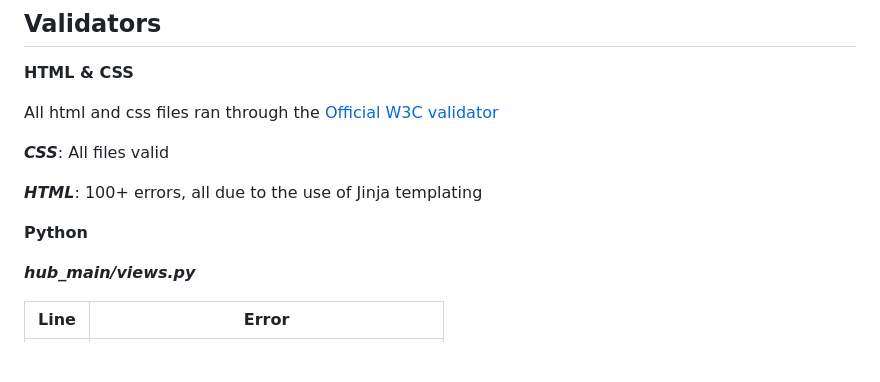
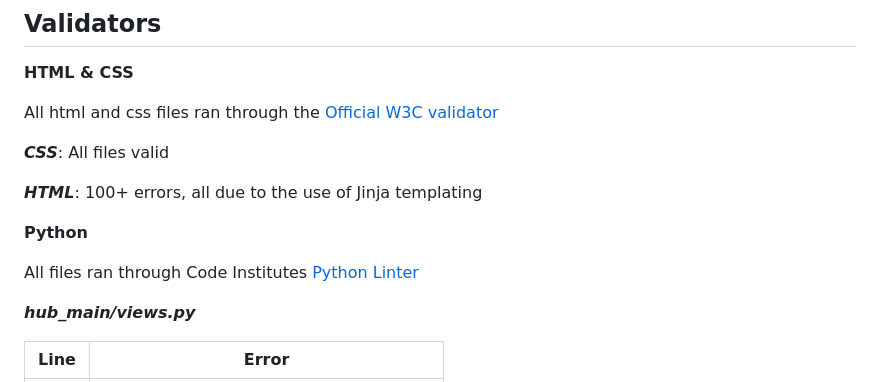
Before and after one commit to linx02/project-hub, a Markdown page: README.md, the part around the change. Rendered like a GitHub page; blank space fills up the shorter version.

Commit message:
Fix typo in README.md

```diff
--- a/README.md
+++ b/README.md
@@ -392,6 +392,8 @@ ___HTML___: 100+ errors, all due to the use of Jinja templating
 
 __Python__
 
+All files ran through Code Institutes [Python Linter](https://pep8ci.herokuapp.com/#)
+
 ___hub_main/views.py___
 
 | Line | Error                                  |
```
